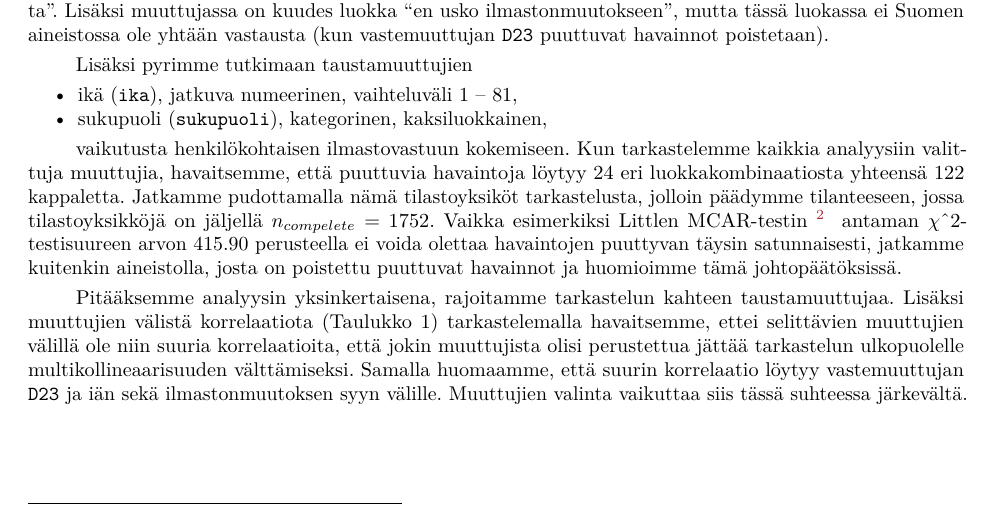
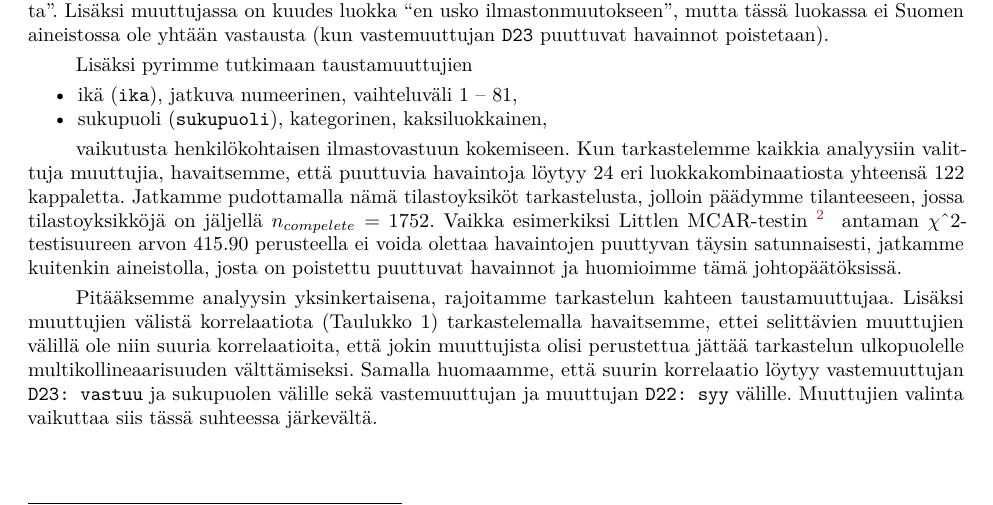
Before and after one commit to rintakumpu/tilm3520, an R Markdown document (Harjoitustyo.Rmd): part of page 2 of 9, cut so that both start at the same text. The pictures show the output file Harjoitustyo.pdf that the author committed with the source.

Commit message:
Fiksataan korrelaatioiden virheellinen kuvaus.

```diff
--- a/Harjoitustyo.Rmd
+++ b/Harjoitustyo.Rmd
@@ -123,7 +123,7 @@ vaikutusta henkilökohtaisen ilmastovastuun kokemiseen. Kun tarkastelemme kaikki
 \footnotetext{Little, Roderick J. A., 1988: "A Test of Missing Completely at Random for Multivariate Data with Missing Values", *Journal of the American Statistical Association*,
 Vol. 83, No. 404 (Dec., 1988), pp. 1198-1202.}
 
-Pitääksemme analyysin yksinkertaisena, rajoitamme tarkastelun kahteen taustamuuttujaa. Lisäksi muuttujien välistä korrelaatiota (Taulukko 1) tarkastelemalla havaitsemme, ettei selittävien muuttujien välillä ole niin suuria korrelaatioita, että jokin muuttujista olisi perustettua jättää tarkastelun ulkopuolelle multikollineaarisuuden välttämiseksi. Samalla huomaamme, että suurin korrelaatio löytyy vastemuuttujan `D23` ja iän sekä ilmastonmuutoksen syyn välille. Muuttujien valinta vaikuttaa siis tässä suhteessa järkevältä.
+Pitääksemme analyysin yksinkertaisena, rajoitamme tarkastelun kahteen taustamuuttujaa. Lisäksi muuttujien välistä korrelaatiota (Taulukko 1) tarkastelemalla havaitsemme, ettei selittävien muuttujien välillä ole niin suuria korrelaatioita, että jokin muuttujista olisi perustettua jättää tarkastelun ulkopuolelle multikollineaarisuuden välttämiseksi. Samalla huomaamme, että suurin korrelaatio löytyy vastemuuttujan `D23: vastuu` ja sukupuolen välille sekä vastemuuttujan ja muuttujan `D22: syy` välille. Muuttujien valinta vaikuttaa siis tässä suhteessa järkevältä.
 
 \newpage
 
```
Also changed, not shown: Harjoitustyo.pdf.
